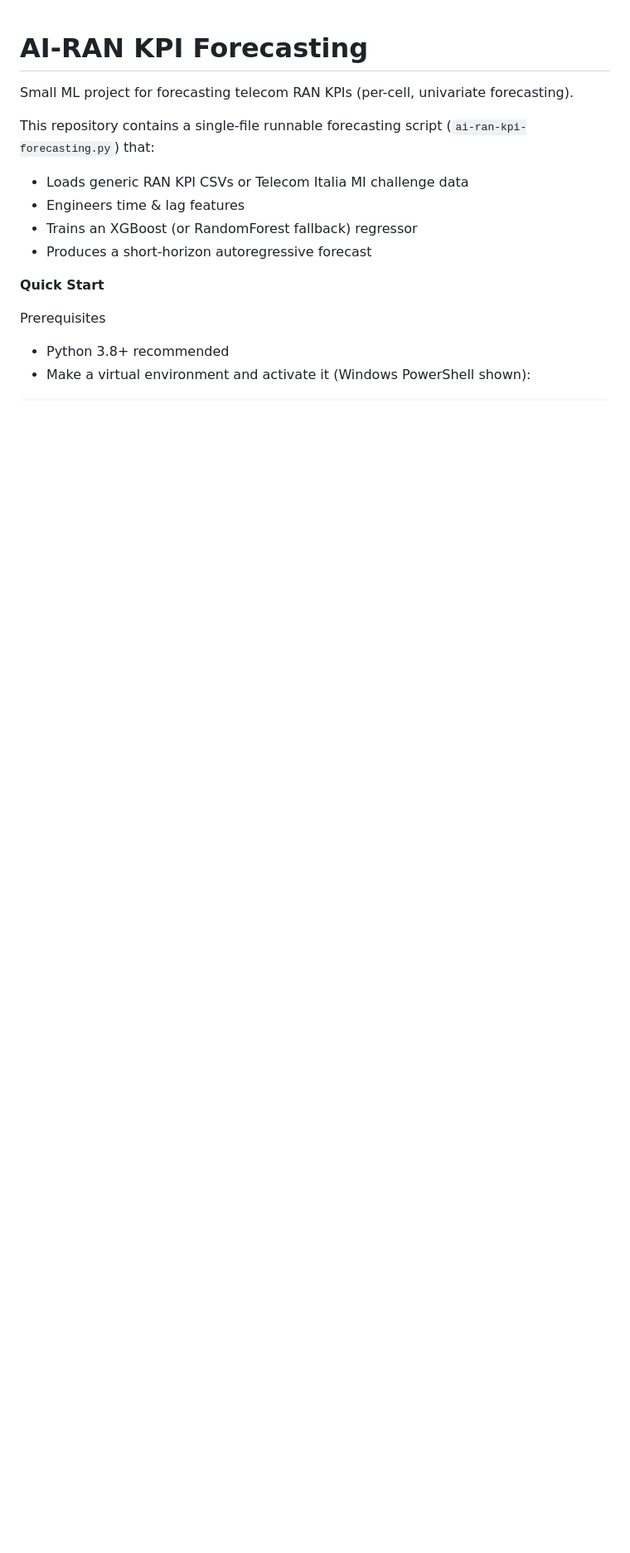
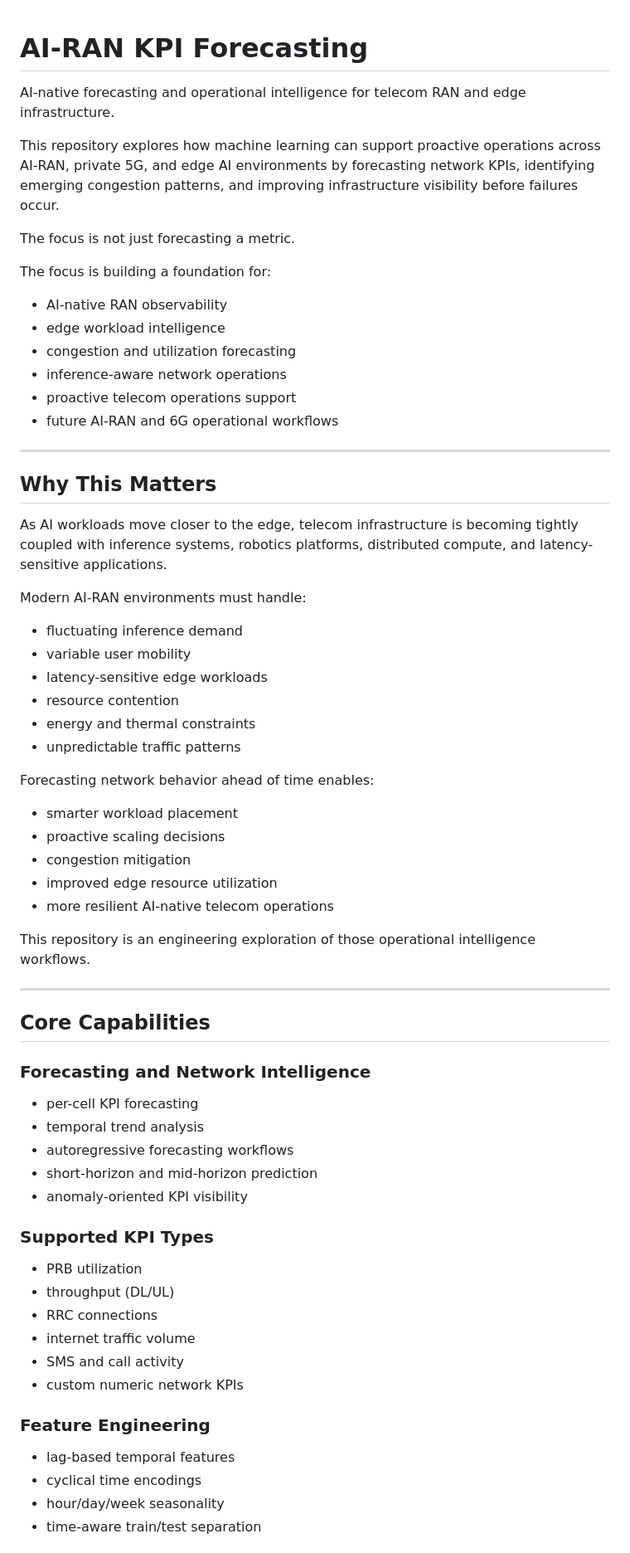
Before and after one commit to obiedeh/ai-ran-kpi-forecasting, a Markdown page: README.md, the part around one of its changes. Shown at 83% size. Drawn GitHub-style; blank space fills up the shorter version.

```diff
--- a/README.md
+++ b/README.md
@@ -1,15 +1,70 @@
 # AI-RAN KPI Forecasting
 
-Small ML project for forecasting telecom RAN KPIs (per-cell, univariate forecasting).
+AI-native forecasting and operational intelligence for telecom RAN and edge infrastructure.
 
-This repository contains a single-file runnable forecasting script (`ai-ran-kpi-forecasting.py`) that:
-- Loads generic RAN KPI CSVs or Telecom Italia MI challenge data
-- Engineers time & lag features
-- Trains an XGBoost (or RandomForest fallback) regressor
-- Produces a short-horizon autoregressive forecast
+This repository explores how machine learning can support proactive operations across AI-RAN, private 5G, and edge AI environments by forecasting network KPIs, identifying emerging congestion patterns, and improving infrastructure visibility before failures occur.
 
-**Quick Start**
+The focus is not just forecasting a metric.
 
-Prerequisites
-- Python 3.8+ recommended
-- Make a virtual environment and activate it (Windows PowerShell shown):
+The focus is building a foundation for:
+
+- AI-native RAN observability
+- edge workload intelligence
+- congestion and utilization forecasting
+- inference-aware network operations
+- proactive telecom operations support
+- future AI-RAN and 6G operational workflows
+
+---
+
+## Why This Matters
+
+As AI workloads move closer to the edge, telecom infrastructure is becoming tightly coupled with inference systems, robotics platforms, distributed compute, and latency-sensitive applications.
+
+Modern AI-RAN environments must handle:
+
+- fluctuating inference demand
+- variable user mobility
+- latency-sensitive edge workloads
+- resource contention
+- energy and thermal constraints
+- unpredictable traffic patterns
+
+Forecasting network behavior ahead of time enables:
+
+- smarter workload placement
+- proactive scaling decisions
+- congestion mitigation
+- improved edge resource utilization
+- more resilient AI-native telecom operations
+
+This repository is an engineering exploration of those operational intelligence workflows.
+
+---
+
+## Core Capabilities
+
+### Forecasting and Network Intelligence
+
+- per-cell KPI forecasting
+- temporal trend analysis
+- autoregressive forecasting workflows
+- short-horizon and mid-horizon prediction
+- anomaly-oriented KPI visibility
+
+### Supported KPI Types
+
+- PRB utilization
+- throughput (DL/UL)
+- RRC connections
+- internet traffic volume
+- SMS and call activity
+- custom numeric network KPIs
+
+### Feature Engineering
+
+- lag-based temporal features
+- cyclical time encodings
+- hour/day/week seasonality
+- time-aware train/test separation
+
```
Also changed, not shown: other parts of README.md (+162 -176 lines).
